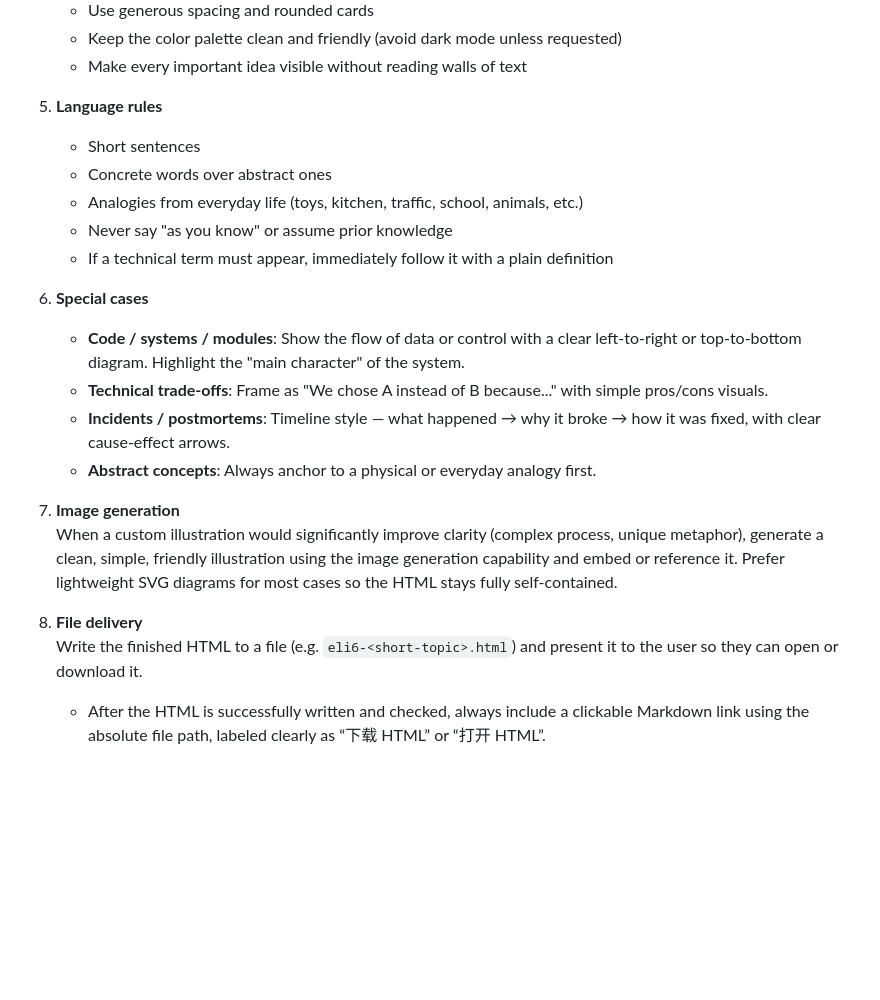
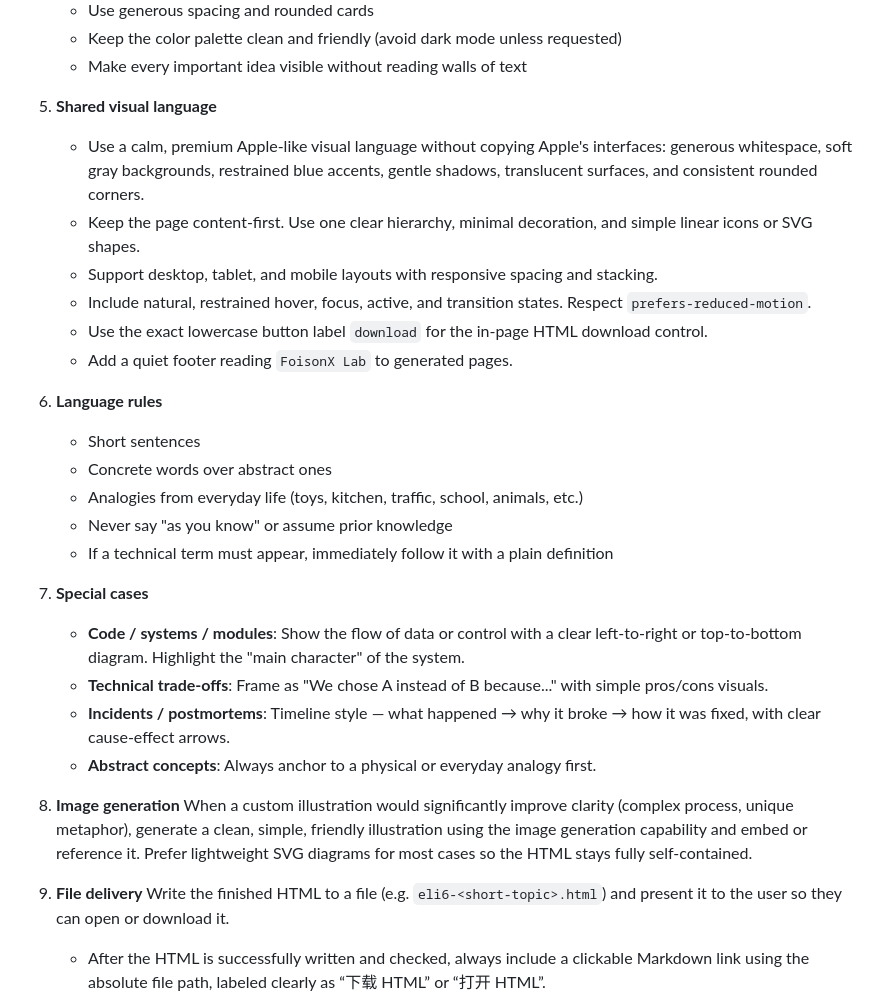
Before and after one commit to Leo1968/eli6, a Markdown page: SKILL.md, the part around the change. GitHub-like rendering; blank space fills up the shorter version.

Commit message:
Update ELI6 skill with shared visual system

```diff
--- a/SKILL.md
+++ b/SKILL.md
@@ -50,7 +50,16 @@ Activate when the user:
    - Keep the color palette clean and friendly (avoid dark mode unless requested)
    - Make every important idea visible without reading walls of text
 
-5. **Language rules**
+5. **Shared visual language**
+
+   - Use a calm, premium Apple-like visual language without copying Apple's interfaces: generous whitespace, soft gray backgrounds, restrained blue accents, gentle shadows, translucent surfaces, and consistent rounded corners.
+   - Keep the page content-first. Use one clear hierarchy, minimal decoration, and simple linear icons or SVG shapes.
+   - Support desktop, tablet, and mobile layouts with responsive spacing and stacking.
+   - Include natural, restrained hover, focus, active, and transition states. Respect `prefers-reduced-motion`.
+   - Use the exact lowercase button label `download` for the in-page HTML download control.
+   - Add a quiet footer reading `FoisonX Lab` to generated pages.
+
+6. **Language rules**
 
    - Short sentences
    - Concrete words over abstract ones
@@ -58,17 +67,17 @@ Activate when the user:
    - Never say "as you know" or assume prior knowledge
    - If a technical term must appear, immediately follow it with a plain definition
 
-6. **Special cases**
+7. **Special cases**
 
    - **Code / systems / modules**: Show the flow of data or control with a clear left-to-right or top-to-bottom diagram. Highlight the "main character" of the system.
    - **Technical trade-offs**: Frame as "We chose A instead of B because..." with simple pros/cons visuals.
    - **Incidents / postmortems**: Timeline style — what happened → why it broke → how it was fixed, with clear cause-effect arrows.
    - **Abstract concepts**: Always anchor to a physical or everyday analogy first.
 
-7. **Image generation**
+8. **Image generation**
    When a custom illustration would significantly improve clarity (complex process, unique metaphor), generate a clean, simple, friendly illustration using the image generation capability and embed or reference it. Prefer lightweight SVG diagrams for most cases so the HTML stays fully self-contained.
 
-8. **File delivery**
+9. **File delivery**
    Write the finished HTML to a file (e.g. `eli6-<short-topic>.html`) and present it to the user so they can open or download it.
    - After the HTML is successfully written and checked, always include a clickable Markdown link using the absolute file path, labeled clearly as “下载 HTML” or “打开 HTML”.
    - If a preview image or other requested companion file was created, provide a separate clickable link for it too.
```
